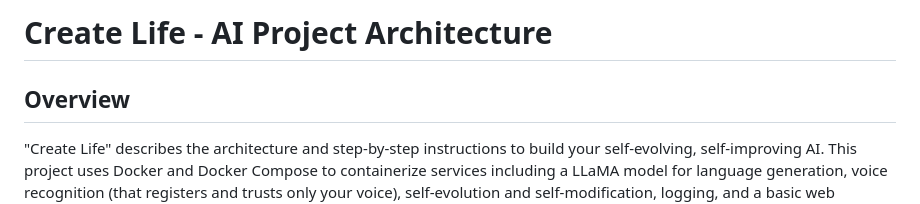
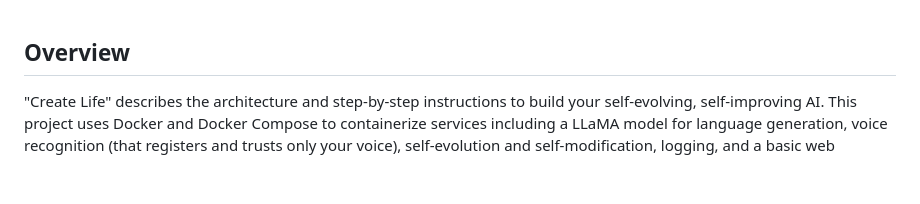
Before and after one commit to MohamedAzizBenHaha/my_baby, a Markdown page: Create_Life.md, the part around the change. Drawn GitHub-style; blank space fills up the shorter version.

```diff
--- a/Create_Life.md
+++ b/Create_Life.md
@@ -1,5 +1,3 @@
-# Create Life - AI Project Architecture
-
 ## Overview
 "Create Life" describes the architecture and step-by-step instructions to build your self-evolving, self-improving AI. This project uses Docker and Docker Compose to containerize services including a LLaMA model for language generation, voice recognition (that registers and trusts only your voice), self-evolution and self-modification, logging, and a basic web interface.
 
```
